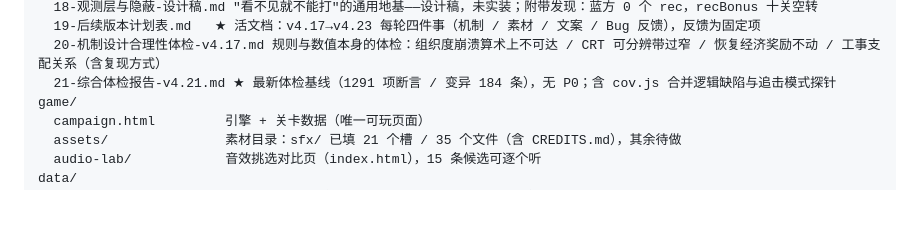
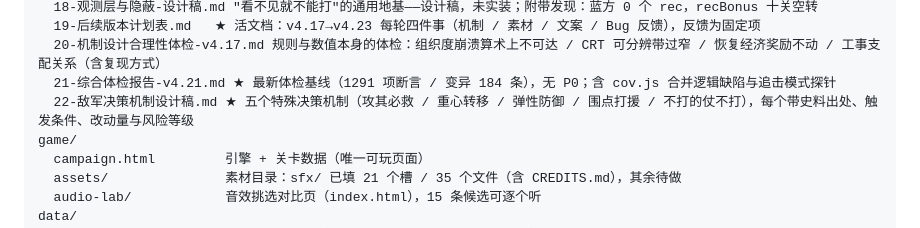
Before and after one commit to gugulina/wargame01, a Markdown page: README.md, the part around the change. Drawn GitHub-style; blank space fills up the shorter version.

```diff
--- a/README.md
+++ b/README.md
@@ -763,6 +763,7 @@ docs/
   19-后续版本计划表.md   ★ 活文档：v4.17→v4.23 每轮四件事（机制 / 素材 / 文案 / Bug 反馈），反馈为固定项
   20-机制设计合理性体检-v4.17.md 规则与数值本身的体检：组织度崩溃算术上不可达 / CRT 可分辨带过窄 / 恢复经济奖励不动 / 工事支配关系（含复现方式）
   21-综合体检报告-v4.21.md ★ 最新体检基线（1291 项断言 / 变异 184 条），无 P0；含 cov.js 合并逻辑缺陷与追击模式探针
+  22-敌军决策机制设计稿.md ★ 五个特殊决策机制（攻其必救 / 重心转移 / 弹性防御 / 围点打援 / 不打的仗不打），每个带史料出处、触发条件、改动量与风险等级
 game/
   campaign.html         引擎 + 关卡数据（唯一可玩页面）
   assets/               素材目录：sfx/ 已填 21 个槽 / 35 个文件（含 CREDITS.md），其余待做
```
Also changed, not shown: docs/19-后续版本计划表.md (+1 -1 lines), docs/22-敌军决策机制设计稿.md (added, +281 -0 lines).
